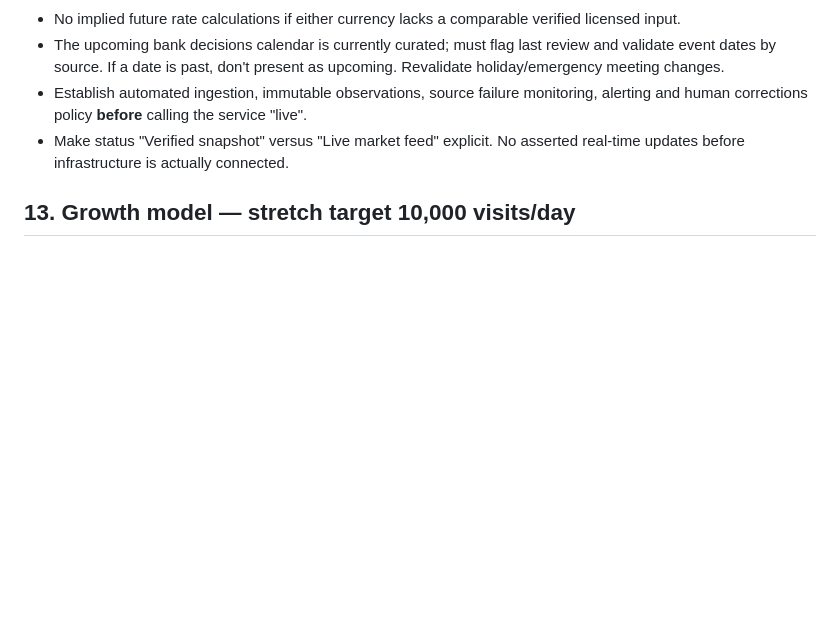
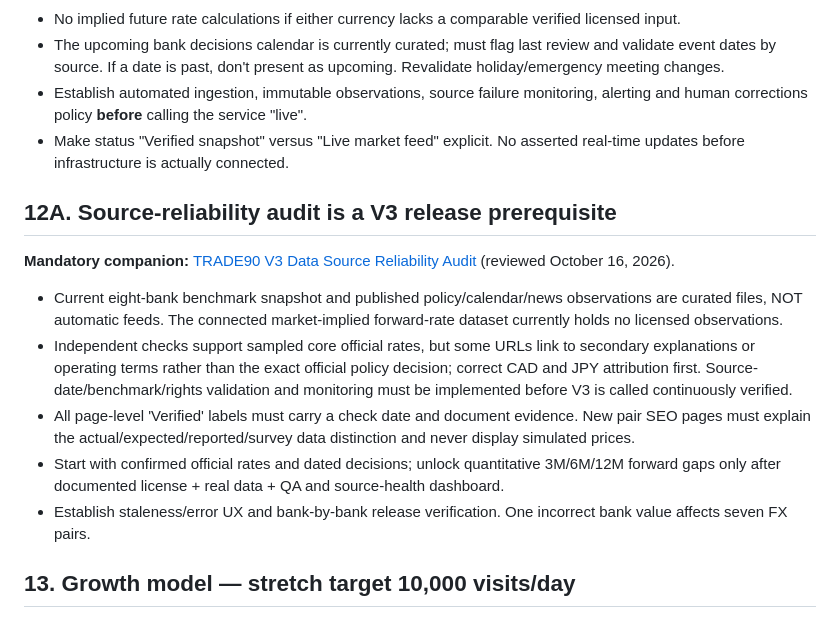
Before and after one commit to tilershub/trade90-sizer, a Markdown page: docs/TRADE90_V3_UX_SEO_BLUEPRINT.md, the part around the change. Rendered like a GitHub page; blank space fills up the shorter version.

Commit message:
docs(v3): make source reliability and provenance audit a V3 release gate

```diff
--- a/docs/TRADE90_V3_UX_SEO_BLUEPRINT.md
+++ b/docs/TRADE90_V3_UX_SEO_BLUEPRINT.md
@@ -178,6 +178,14 @@ Publish three different data categories with unmistakable labels:
 - Establish automated ingestion, immutable observations, source failure monitoring, alerting and human corrections policy **before** calling the service "live".
 - Make status "Verified snapshot" versus "Live market feed" explicit. No asserted real-time updates before infrastructure is actually connected.
 
+## 12A. Source-reliability audit is a V3 release prerequisite
+**Mandatory companion:** [TRADE90 V3 Data Source Reliability Audit](./TRADE90_V3_DATA_RELIABILITY_AUDIT.md) (reviewed October 16, 2026).
+- Current eight-bank benchmark snapshot and published policy/calendar/news observations are curated files, NOT automatic feeds. The connected market-implied forward-rate dataset currently holds no licensed observations.
+- Independent checks support sampled core official rates, but some URLs link to secondary explanations or operating terms rather than the exact official policy decision; correct CAD and JPY attribution first. Source-date/benchmark/rights validation and monitoring must be implemented before V3 is called continuously verified.
+- All page-level 'Verified' labels must carry a check date and document evidence. New pair SEO pages must explain the actual/expected/reported/survey data distinction and never display simulated prices.
+- Start with confirmed official rates and dated decisions; unlock quantitative 3M/6M/12M forward gaps only after documented license + real data + QA and source-health dashboard.
+- Establish staleness/error UX and bank-by-bank release verification. One incorrect bank value affects seven FX pairs.
+
 ## 13. Growth model — stretch target 10,000 visits/day
 10,000 visits/day ~= 300,000/month. This is a **stretch objective**, not a forecast based on measured current traffic (GA4/GSC baseline unavailable in review). Do not assume the 28 pages will deliver 10,000 daily visits by themselves.
 Growth flywheel: targeted evergreen search guides → useful bank/pair hubs → returning watchlist/event users → direct visits and citations/referrals; distribute standout source-linked comparisons on FX communities, social and relevant finance newsletters without spam or clickbait.
```
